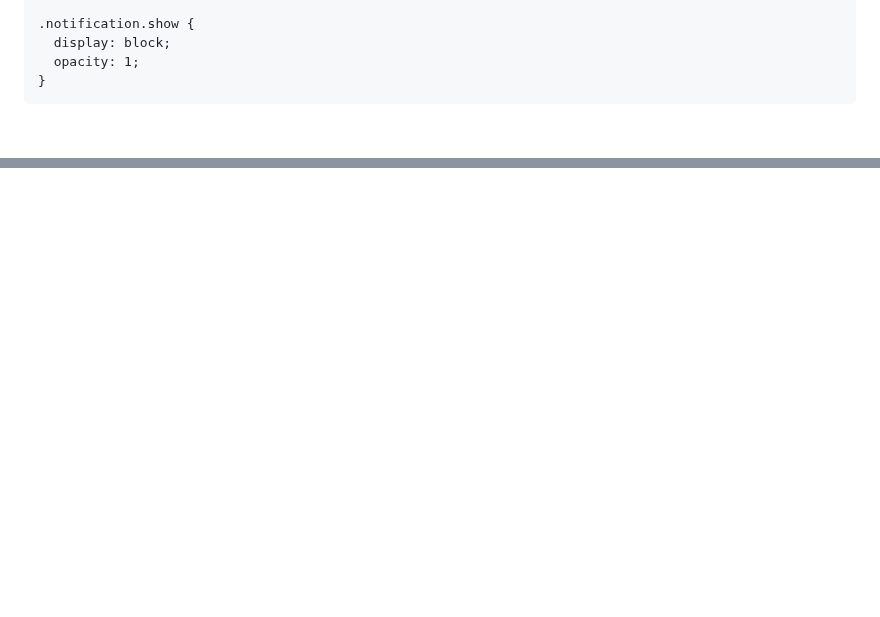
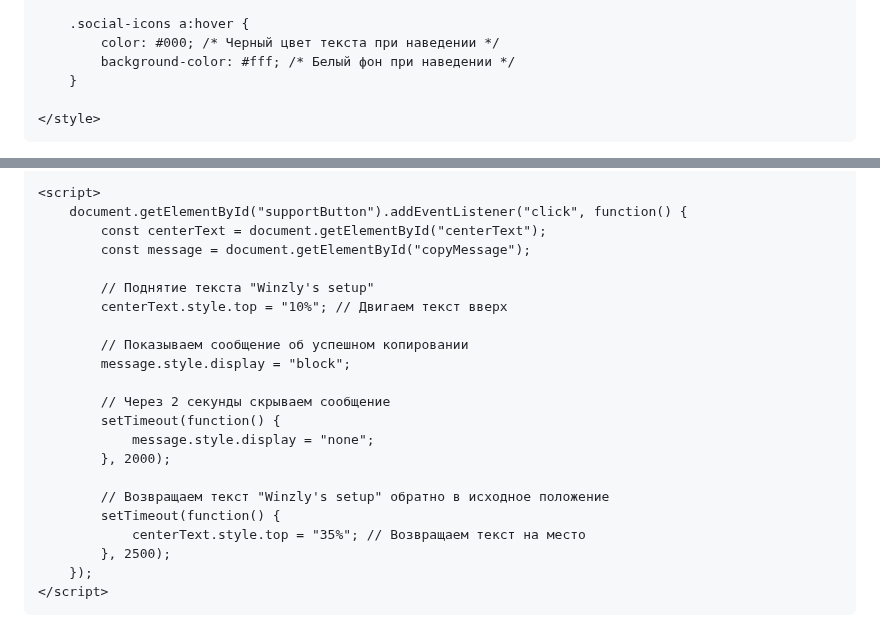
Before and after one commit to kiyuwww/OpenCodeSecuresite, a Markdown page: README.md, 2 parts joined by grey strips. Drawn GitHub-style; blank space fills up the shorter version.

```diff
--- a/README.md
+++ b/README.md
@@ -97,8 +116,9 @@
 
-    .notification.show {
-      display: block;
-      opacity: 1;
-    }
-  </style>
+        .social-icons a:hover {
+            color: #000; /* Черный цвет текста при наведении */
+            background-color: #fff; /* Белый фон при наведении */
+        }
+
+    </style>
 </head>
 <body>
@@ -121,16 +139,25 @@
 
-  <div class="black-hole"></div>
+    <script>
+        document.getElementById("supportButton").addEventListener("click", function() {
+            const centerText = document.getElementById("centerText");
+            const message = document.getElementById("copyMessage");
 
-  <script>
-    function copySupport() {
-      navigator.clipboard.writeText('.winzly');
-      const notification = document.getElementById('copyNotification');
-      notification.classList.add('show');
-      setTimeout(() => {
-        notification.classList.remove('show');
-      }, 2000);
-    }
-  </script>
+            // Поднятие текста "Winzly's setup"
+            centerText.style.top = "10%"; // Двигаем текст вверх
 
+            // Показываем сообщение об успешном копировании
+            message.style.display = "block";
+
+            // Через 2 секунды скрываем сообщение
+            setTimeout(function() {
+                message.style.display = "none";
+            }, 2000);
+
+            // Возвращаем текст "Winzly's setup" обратно в исходное положение
+            setTimeout(function() {
+                centerText.style.top = "35%"; // Возвращаем текст на место
+            }, 2500);
+        });
+    </script>
 </body>
 </html>
```
Also changed, not shown: other parts of README.md (+116 -99 lines).
